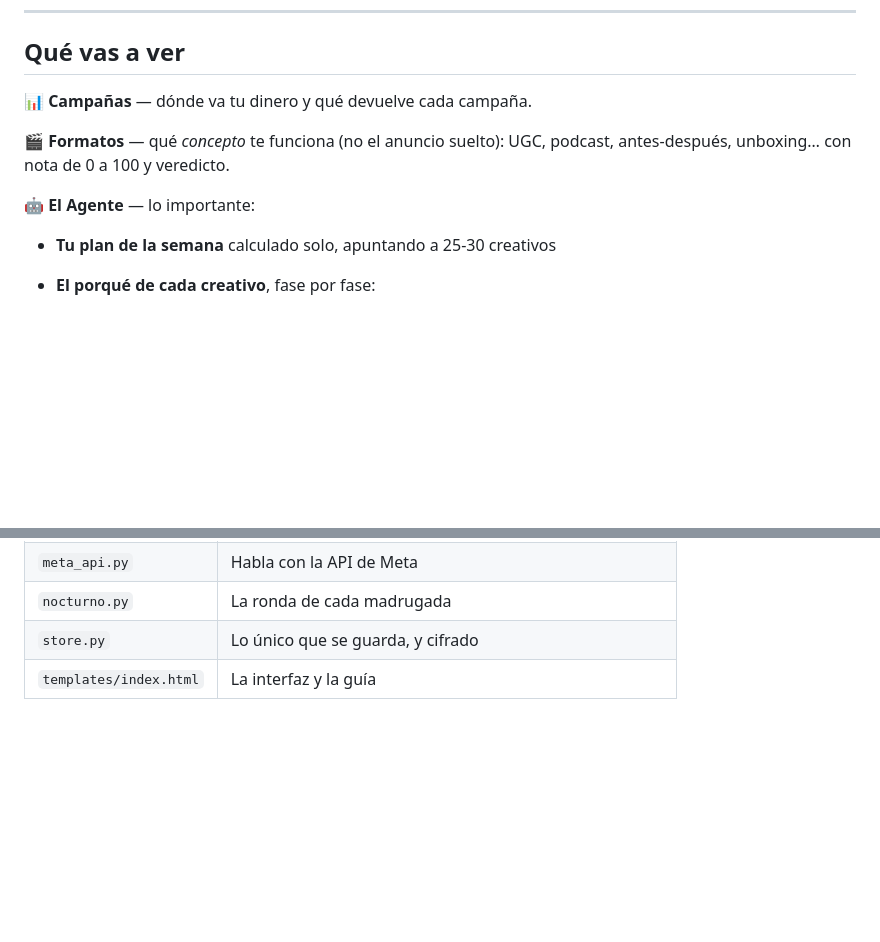
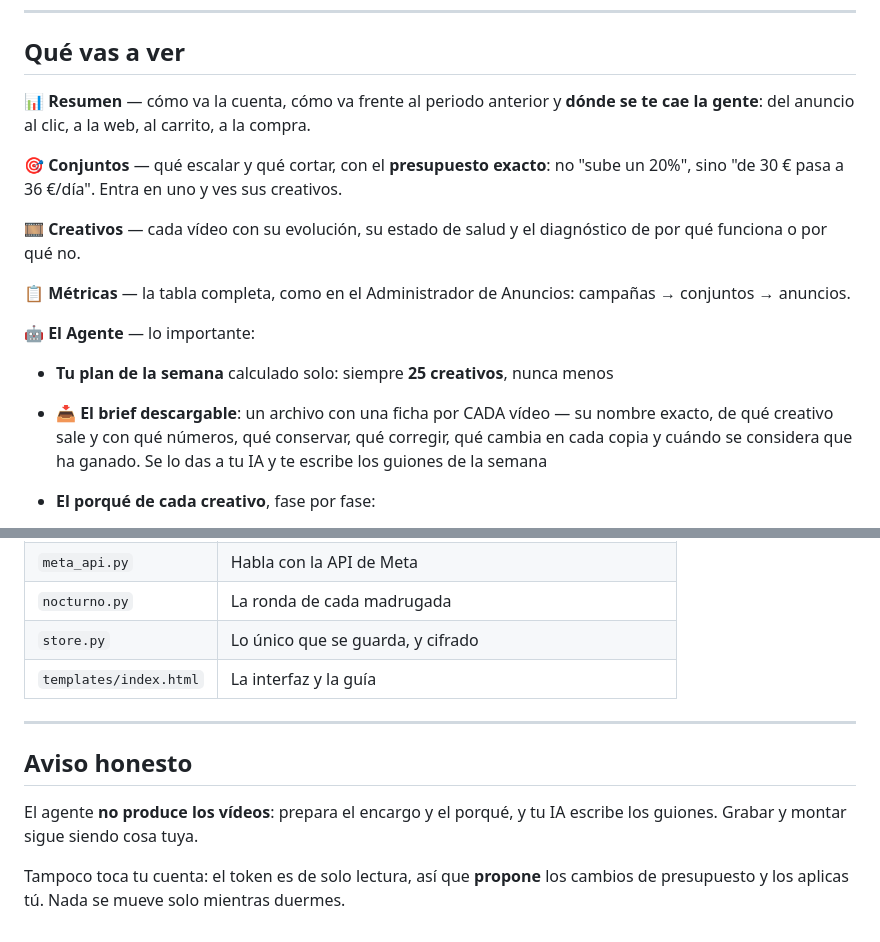
Before and after one commit to ANTTONNAVAS/radar-creativos, a Markdown page: README.md, 2 parts joined by grey strips. Drawn GitHub-style; blank space fills up the shorter version.

Commit message:
README al dia: cinco pestanas, brief descargable y aviso honesto
Co-Authored-By: Claude Opus 5 <noreply@anthropic.com>

```diff
--- a/README.md
+++ b/README.md
@@ -12,14 +12,26 @@ semana** — con el nombre exacto de cada variante.
 
 ## Qué vas a ver
 
-**📊 Campañas** — dónde va tu dinero y qué devuelve cada campaña.
+**📊 Resumen** — cómo va la cuenta, cómo va frente al periodo anterior y
+**dónde se te cae la gente**: del anuncio al clic, a la web, al carrito, a la
+compra.
 
-**🎬 Formatos** — qué *concepto* te funciona (no el anuncio suelto): UGC,
-podcast, antes-después, unboxing… con nota de 0 a 100 y veredicto.
+**🎯 Conjuntos** — qué escalar y qué cortar, con el **presupuesto exacto**: no
+"sube un 20%", sino "de 30 € pasa a 36 €/día". Entra en uno y ves sus creativos.
+
+**🎞️ Creativos** — cada vídeo con su evolución, su estado de salud y el
+diagnóstico de por qué funciona o por qué no.
+
+**📋 Métricas** — la tabla completa, como en el Administrador de Anuncios:
+campañas → conjuntos → anuncios.
 
 **🤖 El Agente** — lo importante:
 
-- **Tu plan de la semana** calculado solo, apuntando a 25-30 creativos
+- **Tu plan de la semana** calculado solo: siempre **25 creativos**, nunca menos
+- **📥 El brief descargable**: un archivo con una ficha por CADA vídeo — su
+  nombre exacto, de qué creativo sale y con qué números, qué conservar, qué
+  corregir, qué cambia en cada copia y cuándo se considera que ha ganado. Se lo
+  das a tu IA y te escribe los guiones de la semana
 - **El porqué de cada creativo**, fase por fase:
 
   > 🔍 *Gana en gancho, guion y promesa — y se rompe en la landing*
@@ -101,3 +113,13 @@ Cada vuelta el sistema sabe un poco más.
 | `nocturno.py` | La ronda de cada madrugada |
 | `store.py` | Lo único que se guarda, y cifrado |
 | `templates/index.html` | La interfaz y la guía |
+
+---
+
+## Aviso honesto
+
+El agente **no produce los vídeos**: prepara el encargo y el porqué, y tu IA
+escribe los guiones. Grabar y montar sigue siendo cosa tuya.
+
+Tampoco toca tu cuenta: el token es de solo lectura, así que **propone** los
+cambios de presupuesto y los aplicas tú. Nada se mueve solo mientras duermes.
```
